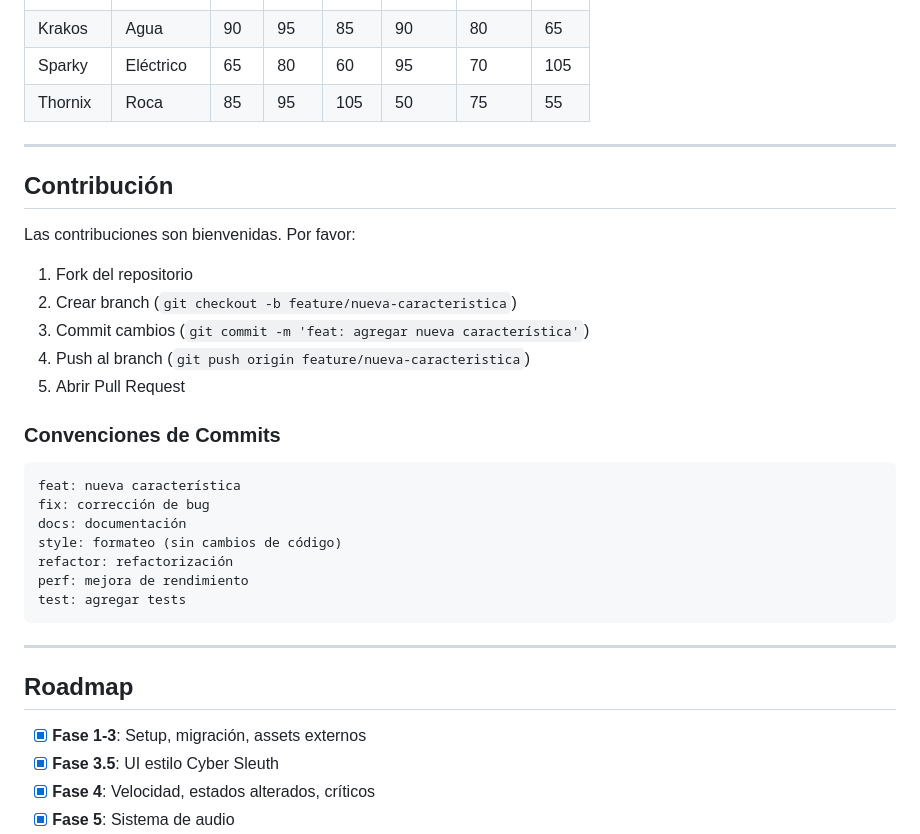
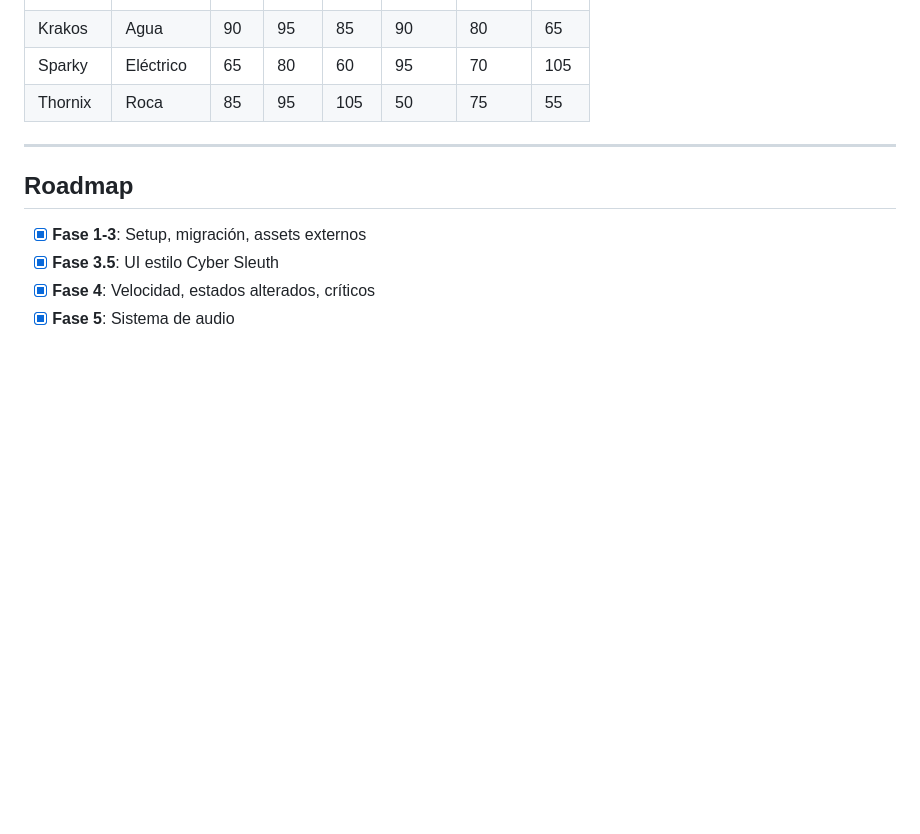
Before and after one commit to veriel-dev/screen-battle, a Markdown page: README.md, the part around the change. Rendered like a GitHub page; blank space fills up the shorter version.

Commit message:
docs: Eliminar sección de contribución del README

````diff
--- a/README.md
+++ b/README.md
@@ -281,30 +281,6 @@ const daño = base * efectividad * stab * critico * random;
 
 ---
 
-## Contribución
-
-Las contribuciones son bienvenidas. Por favor:
-
-1. Fork del repositorio
-2. Crear branch (`git checkout -b feature/nueva-caracteristica`)
-3. Commit cambios (`git commit -m 'feat: agregar nueva característica'`)
-4. Push al branch (`git push origin feature/nueva-caracteristica`)
-5. Abrir Pull Request
-
-### Convenciones de Commits
-
-```
-feat: nueva característica
-fix: corrección de bug
-docs: documentación
-style: formateo (sin cambios de código)
-refactor: refactorización
-perf: mejora de rendimiento
-test: agregar tests
-```
-
----
-
 ## Roadmap
 
 - [x] **Fase 1-3**: Setup, migración, assets externos
````
